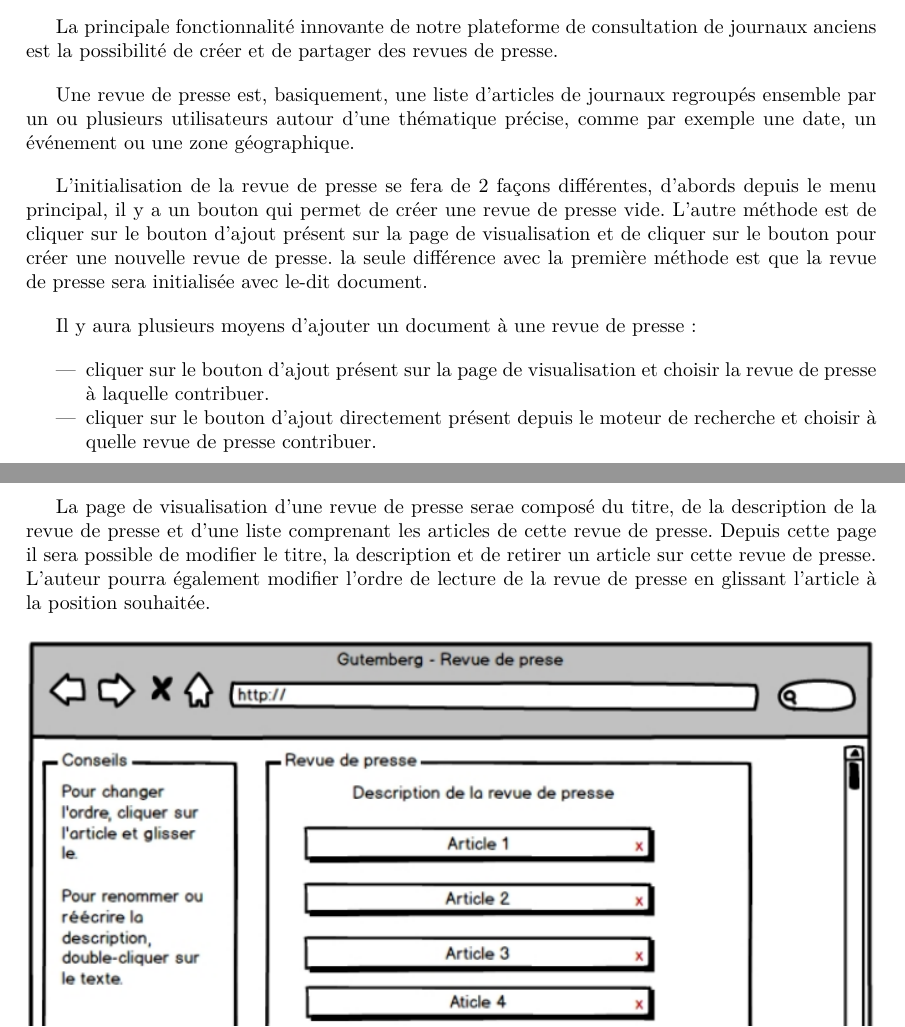
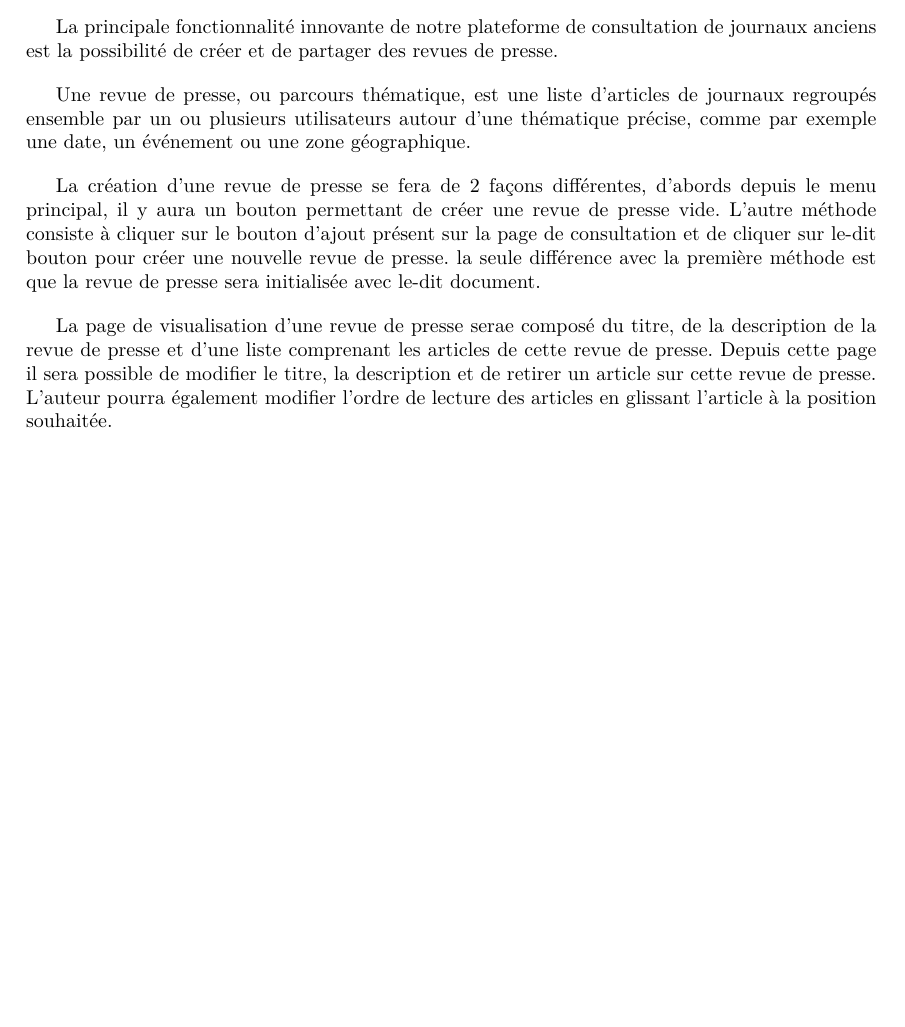
Before and after one commit to Romcol/Gutemberg-rapports, a LaTeX document (report/2_spec/main.tex, which reads report/2_spec/include/revue.tex): two parts of pages 12 and 13 of 22 before the commit and part of page 12 of 22 after it, the two joined at a grey line, cut so that both start at the same text, the shorter picture padded with empty space. Compiled offline with pdfLaTeX.

Commit message:
lil' update

```diff
--- a/report/2_spec/include/revue.tex
+++ b/report/2_spec/include/revue.tex
@@ -4,26 +4,17 @@
 La principale fonctionnalité innovante de notre plateforme de consultation de journaux anciens est la possibilité de
 créer et de partager des revues de presse.
 
-Une revue de presse est, basiquement, une liste d'articles de journaux regroupés ensemble par un ou plusieurs utilisateurs autour d'une thématique précise,
-comme par exemple une date, un événement ou une zone géographique.
+Une revue de presse, ou parcours thématique, est une liste d'articles de journaux regroupés ensemble par un ou plusieurs
+utilisateurs autour d'une thématique précise, comme par exemple une date, un événement ou une zone géographique.
 
-L'initialisation de la revue de presse se fera de 2 façons différentes, d'abords depuis le menu principal, il y a un bouton qui permet de créer
-une revue de presse vide. L'autre méthode est de cliquer sur le bouton d'ajout présent sur la page de visualisation et de cliquer
-sur le bouton pour créer une nouvelle revue de presse.
+La création d'une revue de presse se fera de 2 façons différentes, d'abords depuis le menu principal, il y aura un bouton permettant de créer
+une revue de presse vide. L'autre méthode consiste à cliquer sur le bouton d'ajout présent sur la page de consultation et de cliquer
+sur le-dit bouton pour créer une nouvelle revue de presse.
 la seule différence avec la première méthode est que la revue de presse sera initialisée avec le-dit document.
-
-Il y aura plusieurs moyens d'ajouter un document à une revue de presse :
-
-\begin{itemize}
-  \item cliquer sur le bouton d'ajout présent sur la page de visualisation et choisir la
-revue de presse à laquelle contribuer.
-  \item cliquer sur le bouton d'ajout directement présent depuis le moteur de recherche et choisir
-à quelle revue de presse contribuer.
-  \end{itemize}
 
 La page de visualisation d'une revue de presse serae composé du titre, de la description de la revue de presse et d'une liste comprenant les articles
 de cette revue de presse. Depuis cette page il sera possible de modifier le titre, la description et de retirer un article sur cette revue de presse.
-L'auteur pourra également modifier l'ordre de lecture de la revue de presse en glissant l'article à la position souhaitée.
+L'auteur pourra également modifier l'ordre de lecture des articles  en glissant l'article à la position souhaitée.
 
 \begin{figure}[H]
     \centering
```
